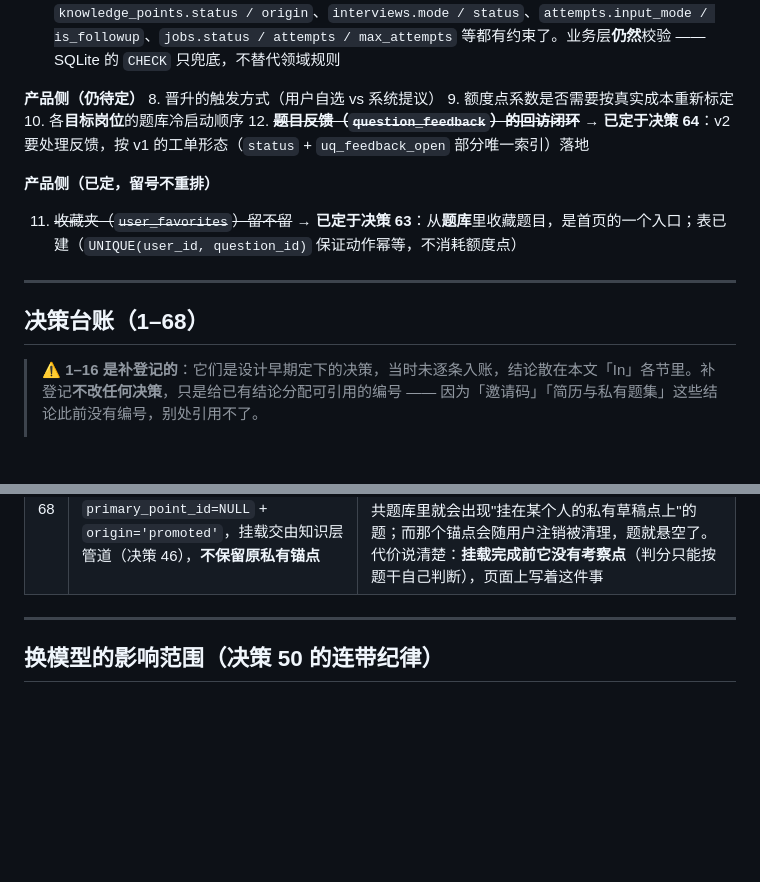
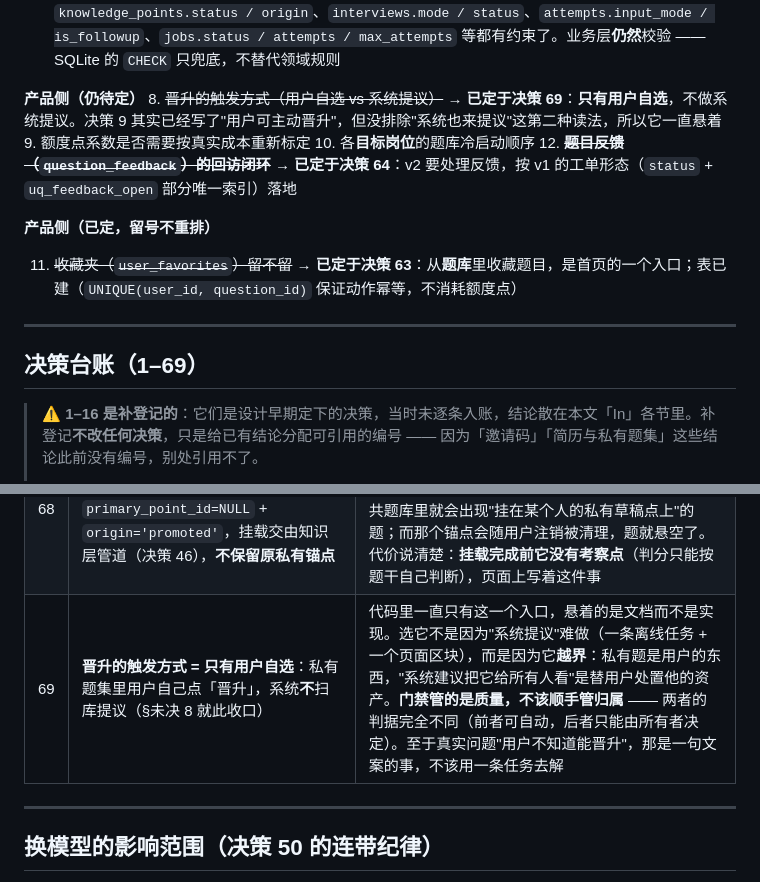
Before and after one commit to wonder-dream/DeepGrill, a Markdown page: docs/v2范围基线.md, 2 parts joined by grey strips. Rendered like a GitHub page; blank space fills up the shorter version.

Commit message:
docs(基线): §未决 8 收口 —— 晋升只有用户自选（决策 69）
**悬着的是文档，不是实现。** 代码里从来只有"用户自己点晋升"这一个入口
（`app/bank/promotion.py` 被 `bank_page` 的路由调用），而 §未决 8 挂着
「用户自选 vs 系统提议」这道题。决策 9 其实已经写了"用户可主动晋升"，只是没排除
"系统也来提议"这第二种读法 —— **一句没写死的话等于没定**。

选「不提议」的理由不是成本（一条离线任务 + 一个页面区块而已），而是**越界**：
私有题是用户的东西，系统主动建议"把它给所有人看"是替用户处置他的资产。
门禁管的是**质量**，不该顺手管**归属** —— 前者的判据能自动化，后者只能由所有者决定。

真实问题「用户不知道能晋升」用一句页面文案就能解，不值得为它加一条离线任务。

`check_docs`（453 项）与 `check_staged` 通过。

```diff
--- a/docs/v2范围基线.md
+++ b/docs/v2范围基线.md
@@ -114,7 +114,7 @@ _Avoid_: 刷题工具、personal tool、demo、内测产品
 7. ~~**枚举列的 `CHECK` 约束**（决策 57 记的待办）~~ → **已落地**（`migrations/0001_initial.sql`）：`questions.kind / difficulty(1–5) / origin / visibility / answer_tier`、`knowledge_points.status / origin`、`interviews.mode / status`、`attempts.input_mode / is_followup`、`jobs.status / attempts / max_attempts` 等都有约束了。业务层**仍然**校验 —— SQLite 的 `CHECK` 只兜底，不替代领域规则
 
 **产品侧（仍待定）**
-8. 晋升的触发方式（用户自选 vs 系统提议）
+8. ~~晋升的触发方式（用户自选 vs 系统提议）~~ → **已定于决策 69**：**只有用户自选**，不做系统提议。决策 9 其实已经写了"用户可主动晋升"，但没排除"系统也来提议"这第二种读法，所以它一直悬着
 9. 额度点系数是否需要按真实成本重新标定
 10. 各**目标岗位**的题库冷启动顺序
 12. ~~**题目反馈（`question_feedback`）的回访闭环**~~ → **已定于决策 64**：v2 要处理反馈，按 v1 的工单形态（`status` + `uq_feedback_open` 部分唯一索引）落地
@@ -125,7 +125,7 @@ _Avoid_: 刷题工具、personal tool、demo、内测产品
 
 ---
 
-## 决策台账（1–68）
+## 决策台账（1–69）
 
 > **⚠️ 1–16 是补登记的**：它们是设计早期定下的决策，当时未逐条入账，结论散在本文「In」各节里。补登记**不改任何决策**，只是给已有结论分配可引用的编号 —— 因为「邀请码」「简历与私有题集」这些结论此前没有编号，别处引用不了。
 >
@@ -213,6 +213,7 @@ _Avoid_: 刷题工具、personal tool、demo、内测产品
 | 66 | **保留 v1 的限流语义**（内存滑动窗口 + **reserve/settle**：4xx 释放额度、只有真正执行的请求计数），按**用户与 IP** 两个维度限 | `docs/v1行为规格.md` §9 把它标成「继承语义」，而 v2 的基线 In 里没有它、代码里也没有 —— 一条标着继承的契约悬空着。额度点管的是**成本**，它管的是**滥用**，两件事。⚠️ v1 的限流计数**永不淘汰**正是它点名的内存泄漏，所以这一版必须有 TTL 回收与容量上限（AGENTS.md §3.2） |
 | 67 | **讲解按需生成 + 缓存落新表 `explanation_cache`**（题目 id + 版本为键），不预生成、不进审核队列；带 TTL 与容量上限 | 基线把"讲解"列为知识层第三类内容并写明按需生成。塞进 `questions.reference_answer` 会把两件事混起来：那是**泛用题预生成的参考答案**（决策 12 的档位），这是长尾题的按需讲解 —— 门禁、寿命、失效条件三样都不同 |
 | 68 | **晋升过闸后的题进「公共待定池」**：`visibility='public'` + `primary_point_id=NULL` + `origin='promoted'`，挂载交由知识层管道（决策 46），**不保留原私有锚点** | 私有题挂在一个 **per-user 的 `draft` 锚点**上（`profile_pipeline._private_anchor`，那是"让私有题立刻可判分"的权宜之计）。晋升时留着它，公共题库里就会出现"挂在某个人的私有草稿点上"的题；而那个锚点会随用户注销被清理，题就悬空了。代价说清楚：**挂载完成前它没有考察点**（判分只能按题干自己判断），页面上写着这件事 |
+| 69 | **晋升的触发方式 = 只有用户自选**：私有题集里用户自己点「晋升」，系统**不**扫库提议（§未决 8 就此收口） | 代码里一直只有这一个入口，悬着的是文档而不是实现。选它不是因为"系统提议"难做（一条离线任务 + 一个页面区块），而是因为它**越界**：私有题是用户的东西，"系统建议把它给所有人看"是替用户处置他的资产。**门禁管的是质量，不该顺手管归属** —— 两者的判据完全不同（前者可自动，后者只能由所有者决定）。至于真实问题"用户不知道能晋升"，那是一句文案的事，不该用一条任务去解 |
 
 ---
 
```
